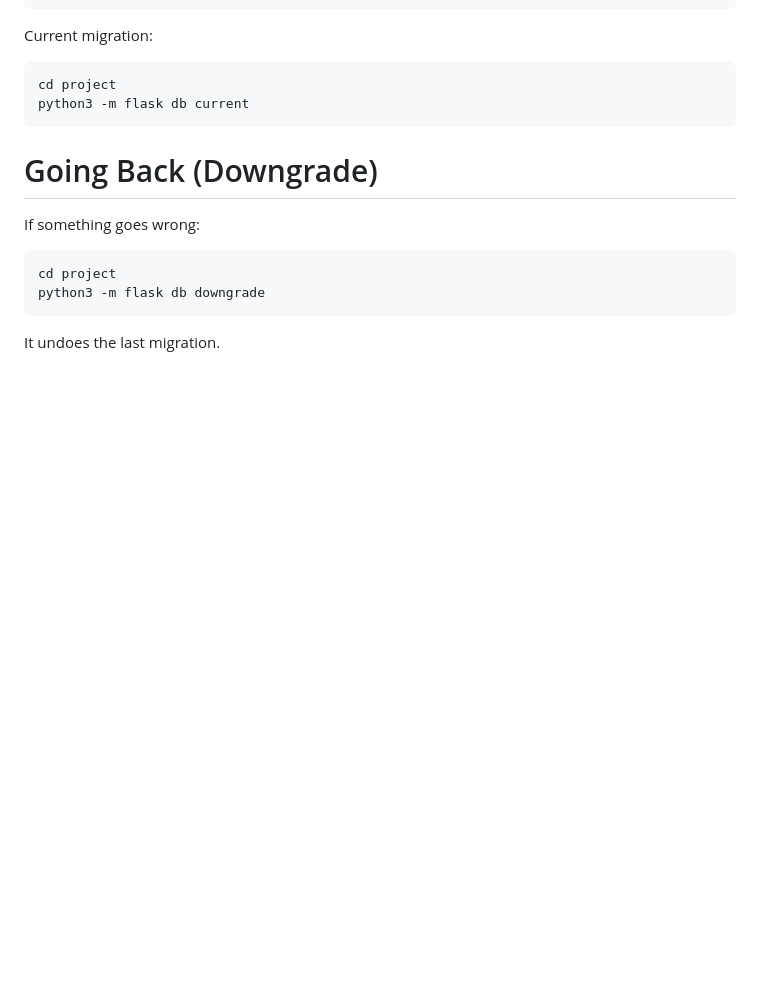
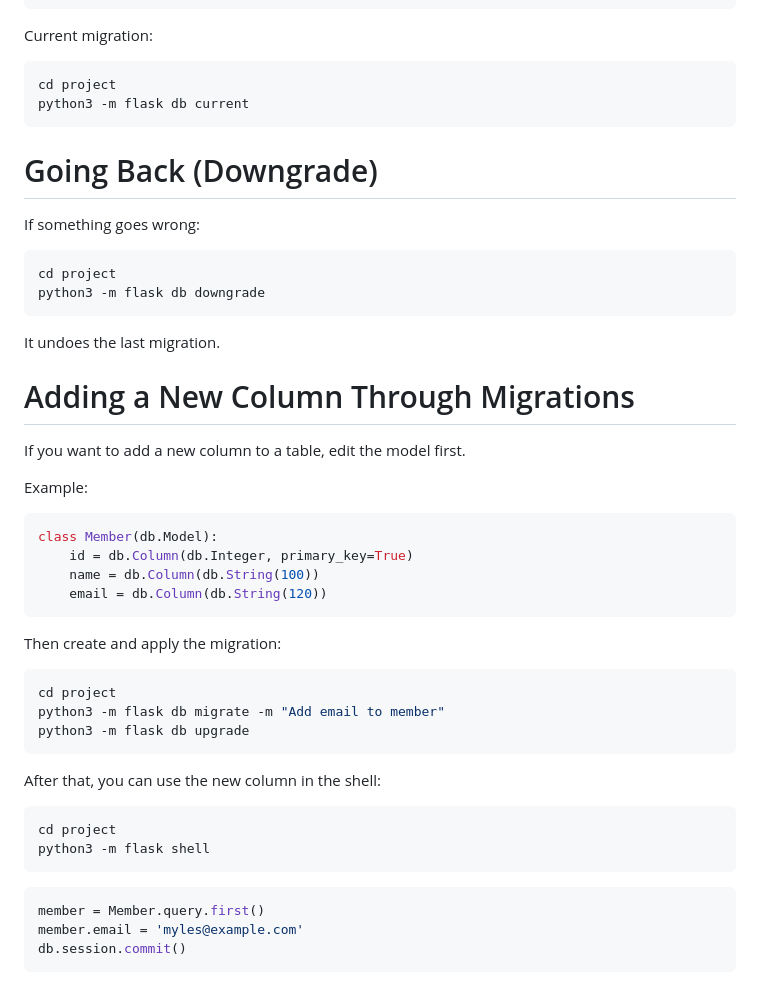
Before and after one commit to munroemil6-bot/SQLALCHEMY, a Markdown page: README.md, the part around the change. GitHub-like rendering; blank space fills up the shorter version.

Commit message:
Add migration column example to README

````diff
--- a/README.md
+++ b/README.md
@@ -459,3 +459,37 @@ python3 -m flask db downgrade
 ```
 
 It undoes the last migration.
+
+# Adding a New Column Through Migrations
+
+If you want to add a new column to a table, edit the model first.
+
+Example:
+
+```python
+class Member(db.Model):
+    id = db.Column(db.Integer, primary_key=True)
+    name = db.Column(db.String(100))
+    email = db.Column(db.String(120))
+```
+
+Then create and apply the migration:
+
+```bash
+cd project
+python3 -m flask db migrate -m "Add email to member"
+python3 -m flask db upgrade
+```
+
+After that, you can use the new column in the shell:
+
+```bash
+cd project
+python3 -m flask shell
+```
+
+```python
+member = Member.query.first()
+member.email = 'myles@example.com'
+db.session.commit()
+```
````
